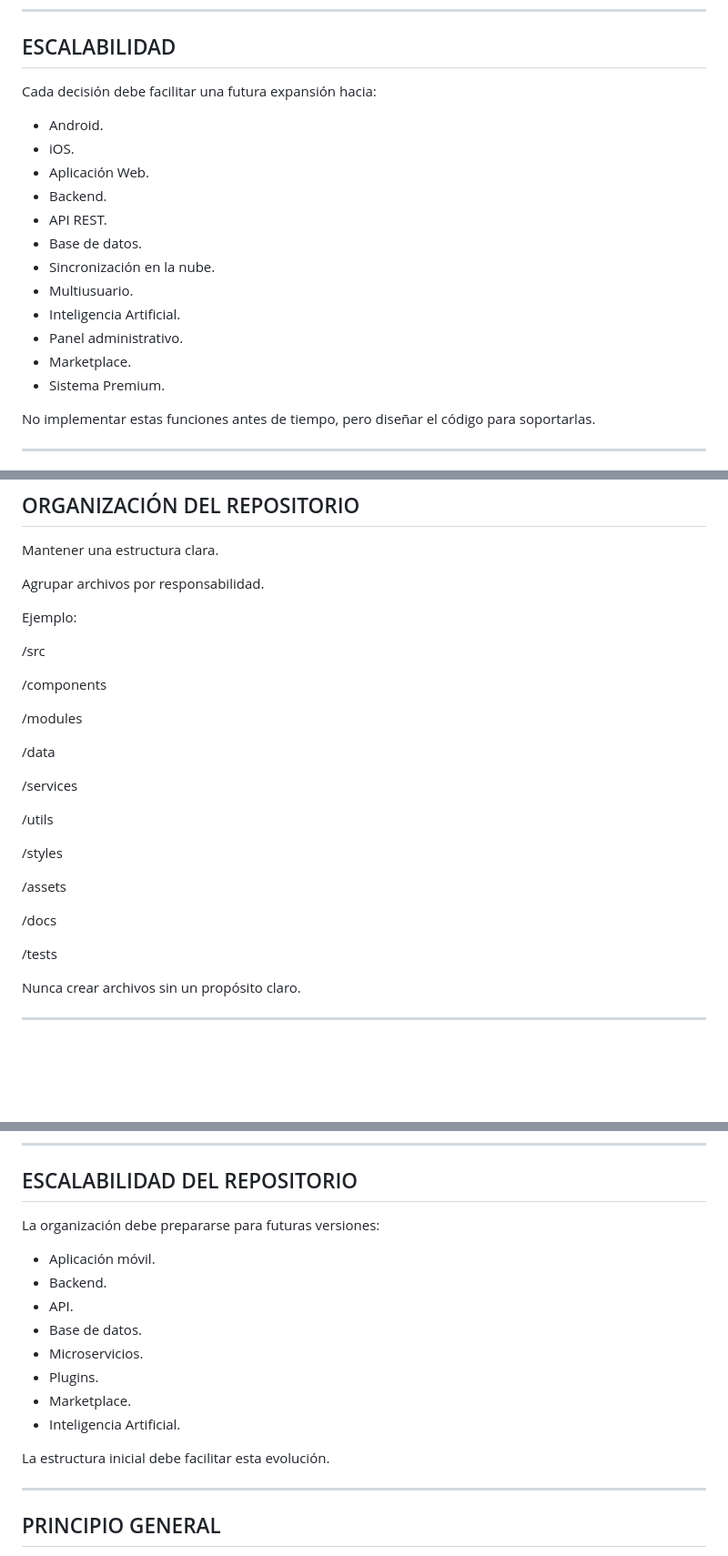
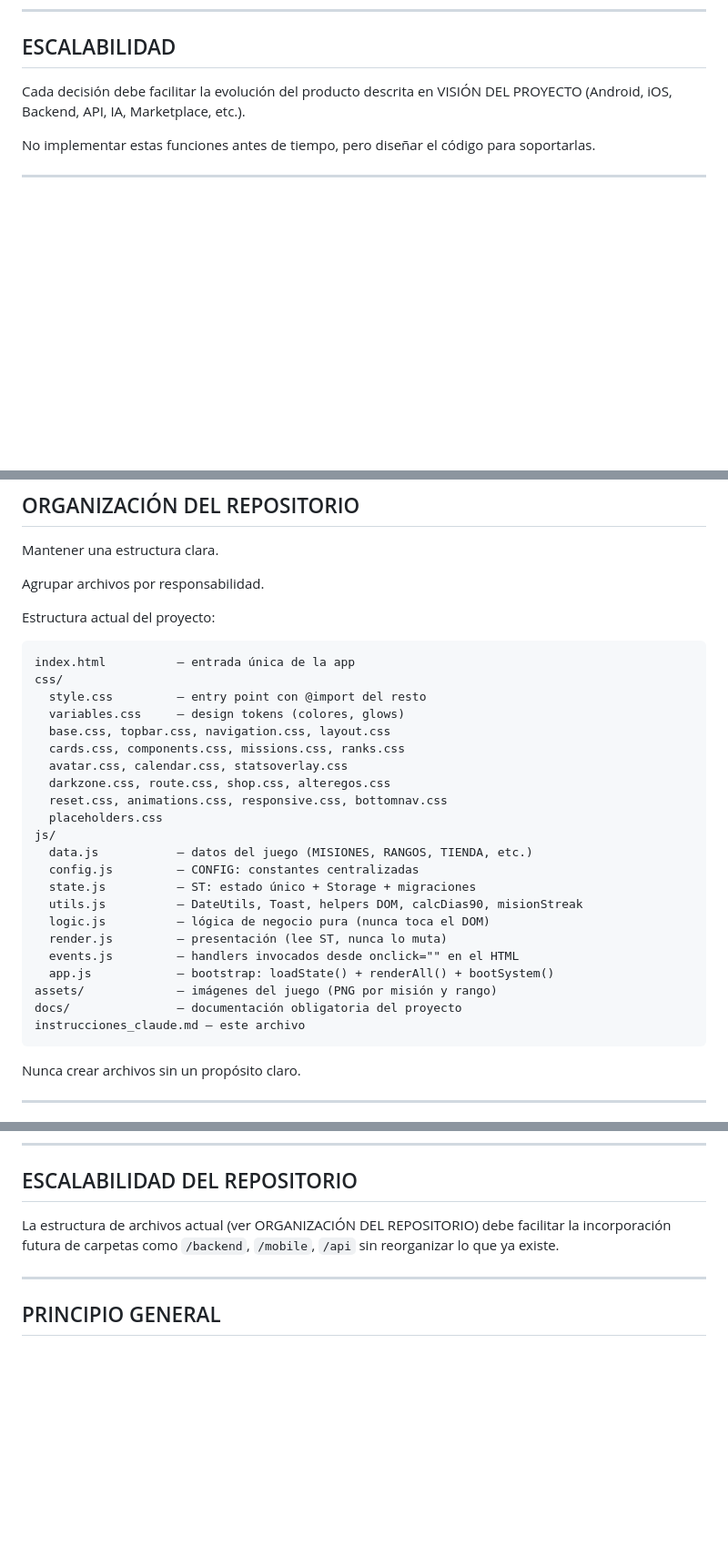
Before and after one commit to paulriv80-boop/solo-leveling-app, a Markdown page: instrucciones_claude.md, 3 parts joined by grey strips. Shown at 91% size. Drawn GitHub-style; blank space fills up the shorter version.

````diff
--- a/instrucciones_claude.md
+++ b/instrucciones_claude.md
@@ -762,20 +773,7 @@ Optimizar únicamente donde realmente aporte valor.
 
 ## ESCALABILIDAD
 
-Cada decisión debe facilitar una futura expansión hacia:
-
-- Android.
-- iOS.
-- Aplicación Web.
-- Backend.
-- API REST.
-- Base de datos.
-- Sincronización en la nube.
-- Multiusuario.
-- Inteligencia Artificial.
-- Panel administrativo.
-- Marketplace.
-- Sistema Premium.
+Cada decisión debe facilitar la evolución del producto descrita en VISIÓN DEL PROYECTO (Android, iOS, Backend, API, IA, Marketplace, etc.).
 
 No implementar estas funciones antes de tiempo, pero diseñar el código para soportarlas.
 
@@ -1130,27 +1126,32 @@ Mantener una estructura clara.
 
 Agrupar archivos por responsabilidad.
 
-Ejemplo:
-
-/src
-
-/components
-
-/modules
-
-/data
-
-/services
-
-/utils
-
-/styles
-
-/assets
-
-/docs
-
-/tests
+Estructura actual del proyecto:
+
+```
+index.html          — entrada única de la app
+css/
+  style.css         — entry point con @import del resto
+  variables.css     — design tokens (colores, glows)
+  base.css, topbar.css, navigation.css, layout.css
+  cards.css, components.css, missions.css, ranks.css
+  avatar.css, calendar.css, statsoverlay.css
+  darkzone.css, route.css, shop.css, alteregos.css
+  reset.css, animations.css, responsive.css, bottomnav.css
+  placeholders.css
+js/
+  data.js           — datos del juego (MISIONES, RANGOS, TIENDA, etc.)
+  config.js         — CONFIG: constantes centralizadas
+  state.js          — ST: estado único + Storage + migraciones
+  utils.js          — DateUtils, Toast, helpers DOM, calcDias90, misionStreak
+  logic.js          — lógica de negocio pura (nunca toca el DOM)
+  render.js         — presentación (lee ST, nunca lo muta)
+  events.js         — handlers invocados desde onclick="" en el HTML
+  app.js            — bootstrap: loadState() + renderAll() + bootSystem()
+assets/             — imágenes del juego (PNG por misión y rango)
+docs/               — documentación obligatoria del proyecto
+instrucciones_claude.md — este archivo
+```
 
 Nunca crear archivos sin un propósito claro.
 
@@ -1310,18 +1324,7 @@ Después resumir exactamente lo realizado.
 
 ## ESCALABILIDAD DEL REPOSITORIO
 
-La organización debe prepararse para futuras versiones:
-
-- Aplicación móvil.
-- Backend.
-- API.
-- Base de datos.
-- Microservicios.
-- Plugins.
-- Marketplace.
-- Inteligencia Artificial.
-
-La estructura inicial debe facilitar esta evolución.
+La estructura de archivos actual (ver ORGANIZACIÓN DEL REPOSITORIO) debe facilitar la incorporación futura de carpetas como `/backend`, `/mobile`, `/api` sin reorganizar lo que ya existe.
 
 ---
 
````
Also changed, not shown: other parts of instrucciones_claude.md (+35 -15 lines), docs/BRAND_IDENTITY.md (added, +150 -0 lines), docs/TODO.md (+5 -0 lines).
